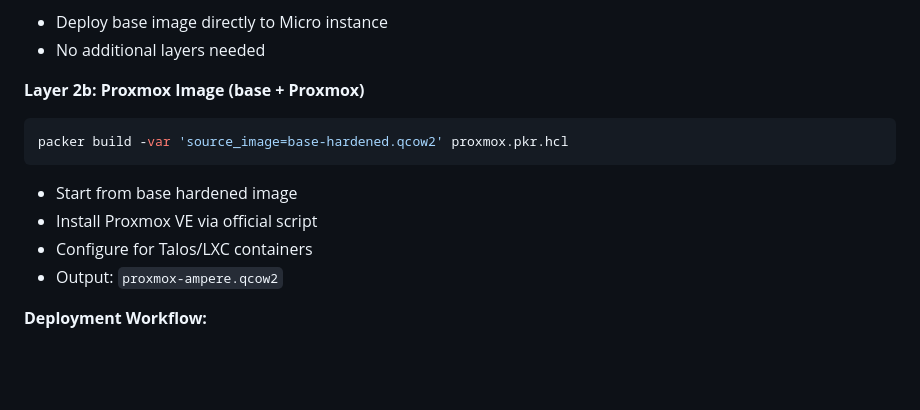
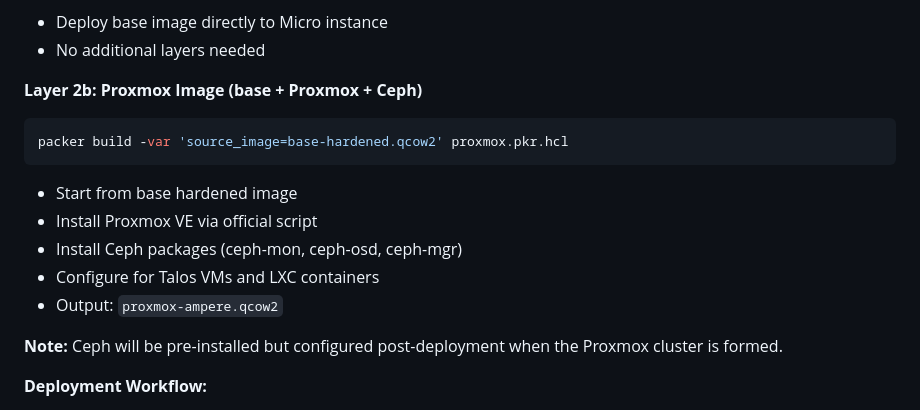
Before and after one commit to syscode-labs/oci-free-tier-manager, a Markdown page: WARP.md, the part around one of its changes. GitHub-like rendering; blank space fills up the shorter version.

````diff
--- a/WARP.md
+++ b/WARP.md
@@ -290,14 +292,17 @@ packer build base-hardened.pkr.hcl
 - Deploy base image directly to Micro instance
 - No additional layers needed
 
-**Layer 2b: Proxmox Image (base + Proxmox)**
+**Layer 2b: Proxmox Image (base + Proxmox + Ceph)**
 ```bash
 packer build -var 'source_image=base-hardened.qcow2' proxmox.pkr.hcl
 ```
 - Start from base hardened image
 - Install Proxmox VE via official script
-- Configure for Talos/LXC containers
+- Install Ceph packages (ceph-mon, ceph-osd, ceph-mgr)
+- Configure for Talos VMs and LXC containers
 - Output: `proxmox-ampere.qcow2`
+
+**Note:** Ceph will be pre-installed but configured post-deployment when the Proxmox cluster is formed.
 
 **Deployment Workflow:**
 1. Build `base-hardened.qcow2` with Packer
````
Also changed, not shown: other parts of WARP.md (+43 -3 lines).
